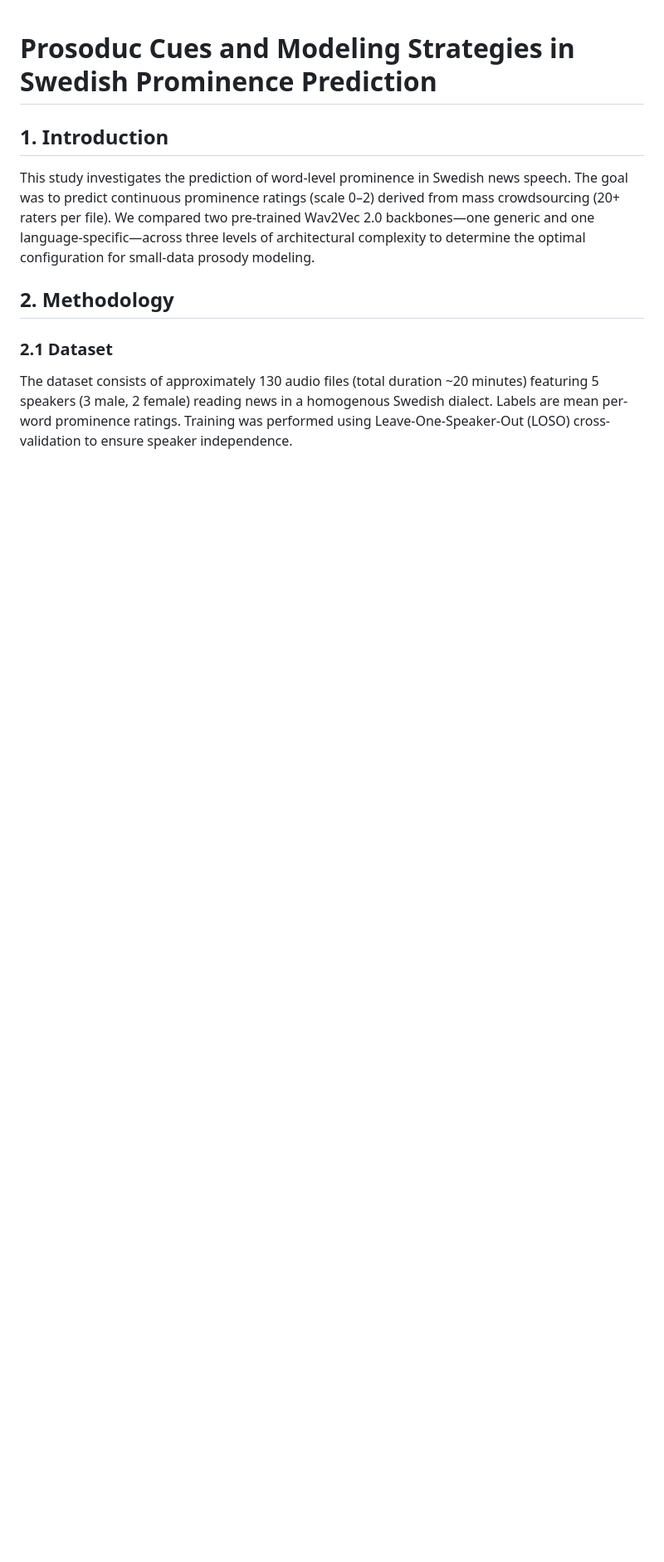
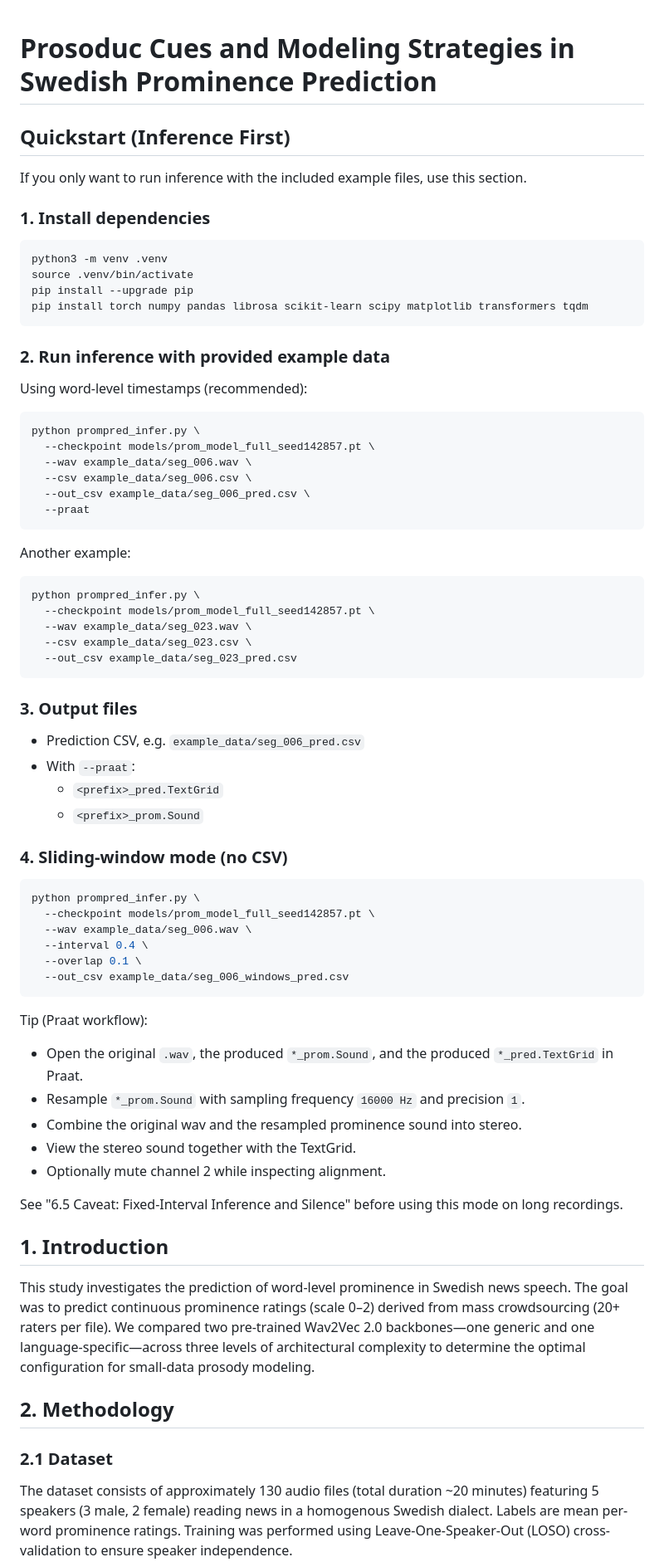
Before and after one commit to fjohan/ProcuMosPP, a Markdown page: README.md, the part around one of its changes. Shown at 83% size. Rendered like a GitHub page; blank space fills up the shorter version.

Commit message:
Updated READEME.md with quickstart and Praat workflow.

````diff
--- a/README.md
+++ b/README.md
@@ -1,4 +1,68 @@
 # Prosoduc Cues and Modeling Strategies in Swedish Prominence Prediction
+
+## Quickstart (Inference First)
+
+If you only want to run inference with the included example files, use this section.
+
+### 1. Install dependencies
+
+```bash
+python3 -m venv .venv
+source .venv/bin/activate
+pip install --upgrade pip
+pip install torch numpy pandas librosa scikit-learn scipy matplotlib transformers tqdm
+```
+
+### 2. Run inference with provided example data
+
+Using word-level timestamps (recommended):
+
+```bash
+python prompred_infer.py \
+  --checkpoint models/prom_model_full_seed142857.pt \
+  --wav example_data/seg_006.wav \
+  --csv example_data/seg_006.csv \
+  --out_csv example_data/seg_006_pred.csv \
+  --praat
+```
+
+Another example:
+
+```bash
+python prompred_infer.py \
+  --checkpoint models/prom_model_full_seed142857.pt \
+  --wav example_data/seg_023.wav \
+  --csv example_data/seg_023.csv \
+  --out_csv example_data/seg_023_pred.csv
+```
+
+### 3. Output files
+
+- Prediction CSV, e.g. `example_data/seg_006_pred.csv`
+- With `--praat`:
+  - `<prefix>_pred.TextGrid`
+  - `<prefix>_prom.Sound`
+
+### 4. Sliding-window mode (no CSV)
+
+```bash
+python prompred_infer.py \
+  --checkpoint models/prom_model_full_seed142857.pt \
+  --wav example_data/seg_006.wav \
+  --interval 0.4 \
+  --overlap 0.1 \
+  --out_csv example_data/seg_006_windows_pred.csv
+```
+
+Tip (Praat workflow):
+
+- Open the original `.wav`, the produced `*_prom.Sound`, and the produced `*_pred.TextGrid` in Praat.
+- Resample `*_prom.Sound` with sampling frequency `16000 Hz` and precision `1`.
+- Combine the original wav and the resampled prominence sound into stereo.
+- View the stereo sound together with the TextGrid.
+- Optionally mute channel 2 while inspecting alignment.
+
+See "6.5 Caveat: Fixed-Interval Inference and Silence" before using this mode on long recordings.
 
 ## 1. Introduction
 This study investigates the prediction of word-level prominence in Swedish news speech. The goal was to predict continuous prominence ratings (scale 0–2) derived from mass crowdsourcing (20+ raters per file). We compared two pre-trained Wav2Vec 2.0 backbones—one generic and one language-specific—across three levels of architectural complexity to determine the optimal configuration for small-data prosody modeling.
````
Also changed, not shown: other parts of README.md (+23 -6 lines).
